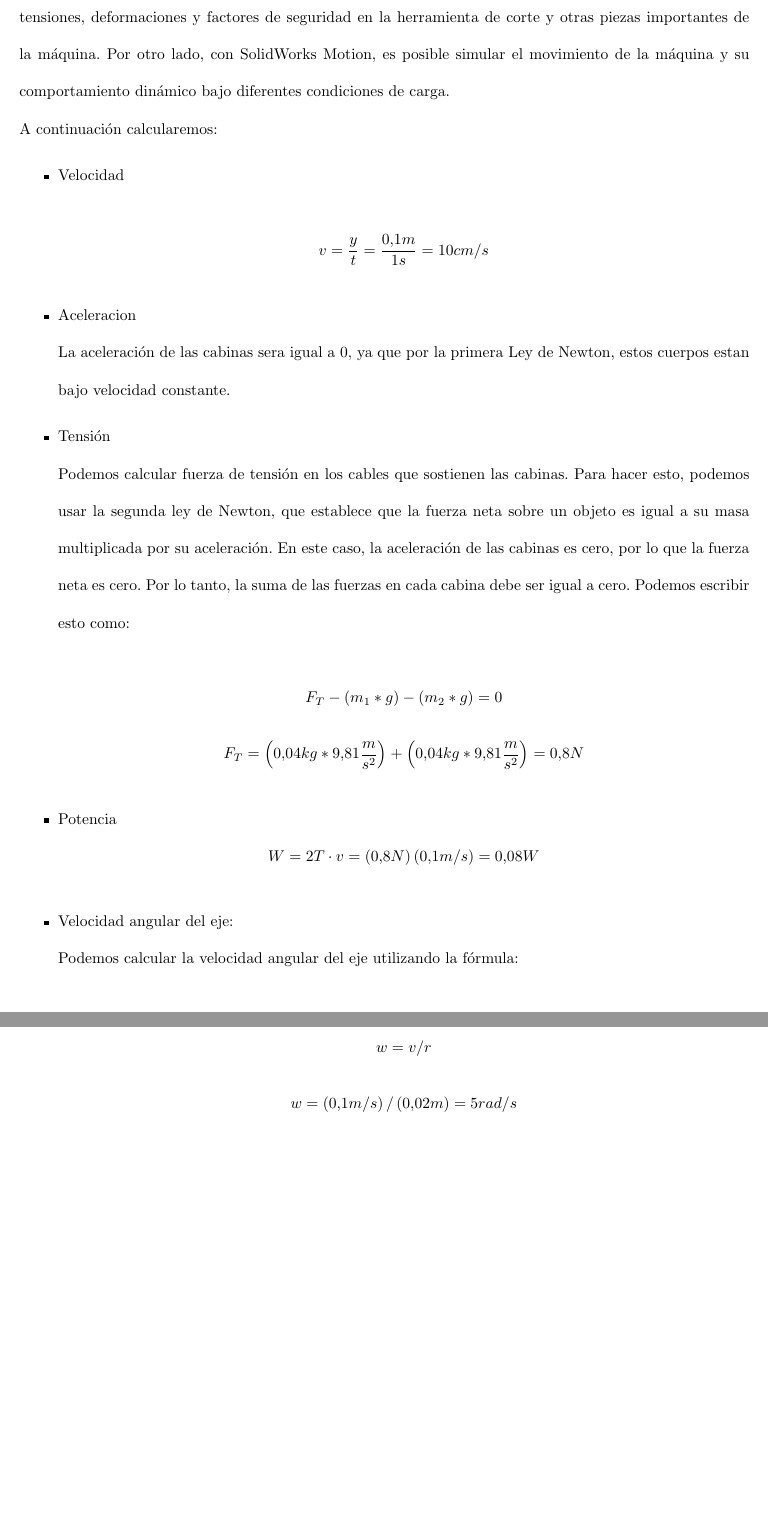
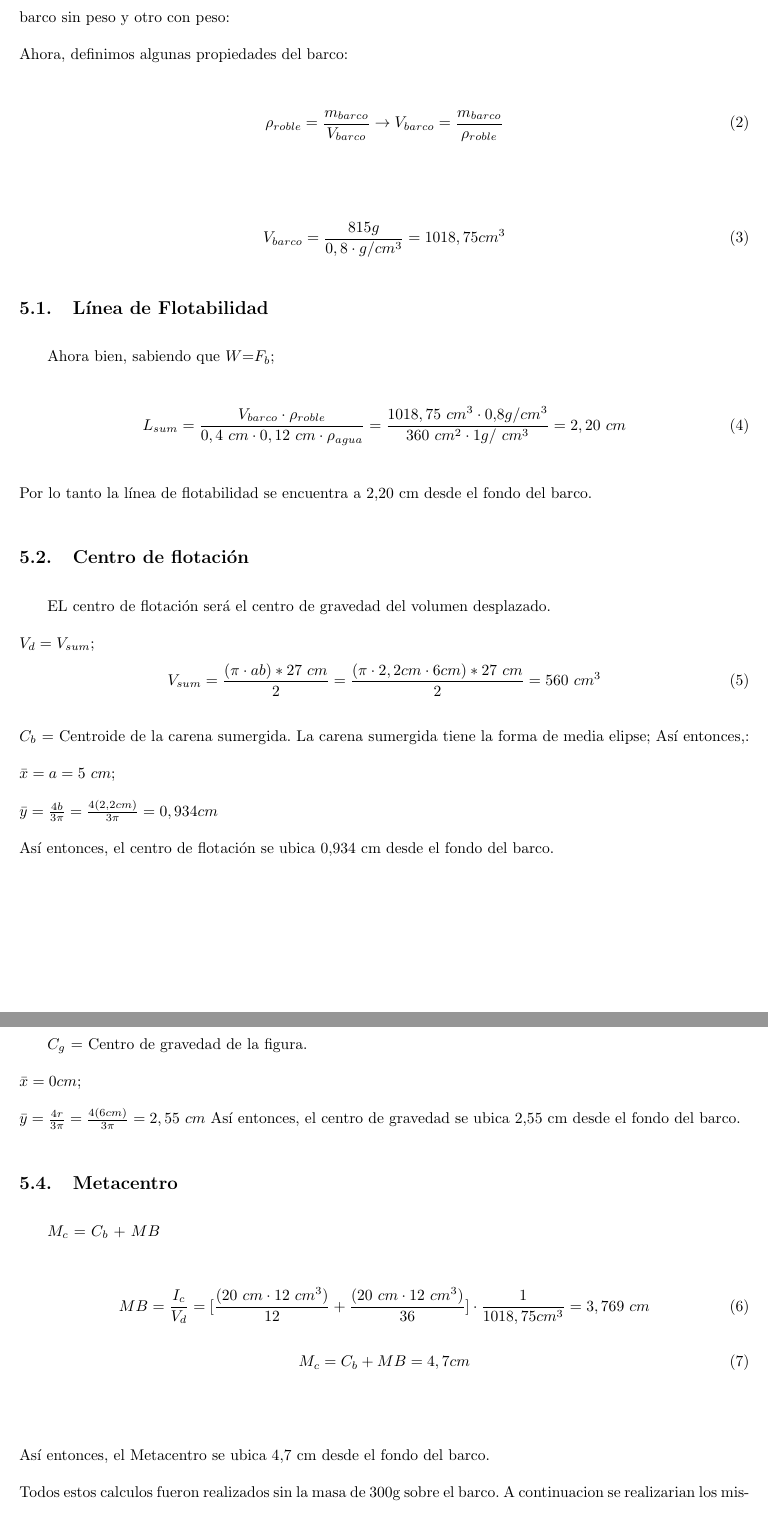
Before and after one commit to Cheskpoff23/Fluids, a LaTeX document (Fluids.tex): two parts of pages 11 and 12 of 13 before the commit and two parts of pages 11 and 12 of 14 after it, joined at a grey line, cut at the place of the change, the shorter picture padded with empty space. Compiled offline with pdfLaTeX.

Commit message:
Fin de esta mierda2

```diff
--- a/Fluids.tex
+++ b/Fluids.tex
@@ -221,30 +222,57 @@ Para el desarrollo de este proyecto, hicimos una búsqueda exhaustiva de modelos
 	%\label{fig:imagen3}
 %\end{figure}
 %\newpage
-Con SolidWorks Simulation, es posible realizar análisis de elementos finitos (FEA) para determinar las tensiones, deformaciones y factores de seguridad en la herramienta de corte y otras piezas importantes de la máquina.
-Por otro lado, con SolidWorks Motion, es posible simular el movimiento de la máquina y su comportamiento dinámico bajo diferentes condiciones de carga.
+A continuación, se presenta el análisis hidrostático del barco; El cual tiene dos momentos uno con el barco sin peso y otro con peso:
 \newline
-A continuación calcularemos:
+Ahora, definimos algunas propiedades del barco:
+\begin{equation}
+	\rho_{roble}=\frac{m_{barco}}{V_{barco}} \rightarrow {V_{barco}}=\frac{ m_{barco}} {\rho_{roble}}
+\end{equation}
 
+\begin{equation}
+	 {V_{barco}}=\frac{ 815g} {0,8 \cdot g/cm^3} = 1018,75 cm^3
+\end{equation}
+\subsection{Línea de Flotabilidad}
+Ahora bien, sabiendo que $W$=$F_b$;
+\begin{equation}
+	L_{sum}=\frac{{V_{barco}} \cdot \rho_{roble}}{0,4~cm \cdot 0,12~cm \cdot \rho_{agua}}=\frac{{1018,75~cm^3} \cdot 0.8g/cm^3}{360~cm^2 \cdot 1g/~cm^3}=2,20~cm
+\end{equation}
+Por lo tanto la línea de flotabilidad se encuentra a 2,20 cm desde el fondo del barco.
+\subsection{Centro de flotación}
+EL centro de flotación será el centro de gravedad del volumen desplazado.
+\newline
+\hspace{0.5cm}$V_{d}=V_{sum}$;
+\begin{equation}
+	V_{sum}= \frac{(\pi \cdot ab)*27~cm}{2} = \frac{(\pi \cdot 2,2cm \cdot 6cm)*27~cm}{2} = 560~cm^3
+\end{equation}
+$C_{b}$ = Centroide de la carena sumergida.
+La carena sumergida tiene la forma de media elipse; Así entonces,:
+$\bar{x}=a = 5~cm$;
+\newline
+$\bar{y}= \frac{4b}{3\pi} = \frac{4(2,2cm)}{3\pi} = 0,934cm$
+\newline
+Así entonces, el centro de flotación se ubica 0,934 cm desde el fondo del barco.
+\newpage
+\subsection{Centro de gravedad}
+$C_{g}$ = Centro de gravedad de la figura.
+\newline
+$\bar{x}=0 cm$;
+\newline
+$\bar{y}= \frac{4r}{3\pi} = \frac{4(6cm)}{3\pi} = 2,55~cm$
+Así entonces, el centro de gravedad se ubica 2,55 cm desde el fondo del barco.
+\subsection{Metacentro}
+$M_{c}$ = $C_{b}$ + $MB$
+\newline
+\begin{equation}
+	MB=\frac{I_{c}}{V_{d}} = [\frac{(20~cm \cdot 12~cm^3)}{12} + \frac{(20~cm \cdot 12~cm^3)}{36}] \cdot \frac{1}{1018,75cm^3} = 3,769~cm
+\end{equation}
+\begin{equation}
+	M_{c} = C_{b} + MB = 4,7cm
+\end{equation}
+\newline
+Así entonces, el Metacentro se ubica 4,7 cm desde el fondo del barco.
+\newline
+Todos estos calculos fueron realizados sin la masa de 300g sobre el barco.
+A continuacion se realizarian los mismos calculos pero con la masa de 300g sobre el casco, el procedimiento es el mismo y los datos estimados son:
+\newline
 \begin{itemize}
-	\item Velocidad
-	      \newline
-	      $$v=\frac{y}{t}=\frac{0.1m}{1s}=10cm/s$$
-	\item Aceleracion
-	      \newline
-	      La aceleración de las cabinas sera igual a 0, ya que por la primera Ley de Newton, estos cuerpos
-	      estan bajo velocidad constante.
-	\item Tensión
-	      \newline
-	      Podemos calcular fuerza de tensión en los cables que sostienen las cabinas. Para hacer esto, podemos usar la segunda ley de Newton, que establece que la fuerza neta sobre un objeto es igual a su masa multiplicada por su aceleración. En este caso, la aceleración de las cabinas es cero, por lo que la fuerza neta es cero. Por lo tanto, la suma de las fuerzas en cada cabina debe ser igual a cero. Podemos escribir esto como:
-	      \newline
-	      $$F_{T}-\left ( m_{1}*g \right )-\left ( m_{2}*g \right )=0$$
-	      $$F_{T}=\left ( 0.04kg*9.81\frac{m}{{s}^2} \right )+\left ( 0.04kg*9.81\frac{m}{{s}^2} \right )=0.8N$$
-	\item Potencia
-	      $$W=2T\cdot v=\left ( 0.8N \right )\left ( 0.1m/s \right )=0.08W$$
-	\item Velocidad angular del eje:
-	      \newline
-	      Podemos calcular la velocidad angular del eje utilizando la fórmula:
-	      \newline
-	      $$w = v/r$$
-	      $$w =\left ( 0.1m/s \right )/\left ( 0.02m \right )=5 rad/s$$
```
Also changed, not shown: Fluids.tex (14 more changed lines), 7 other files.
